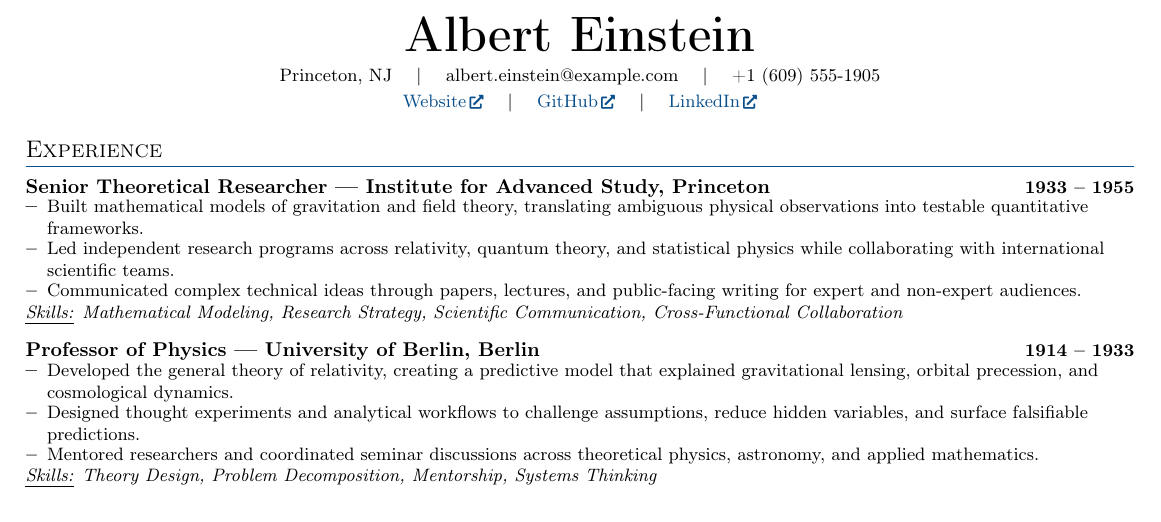
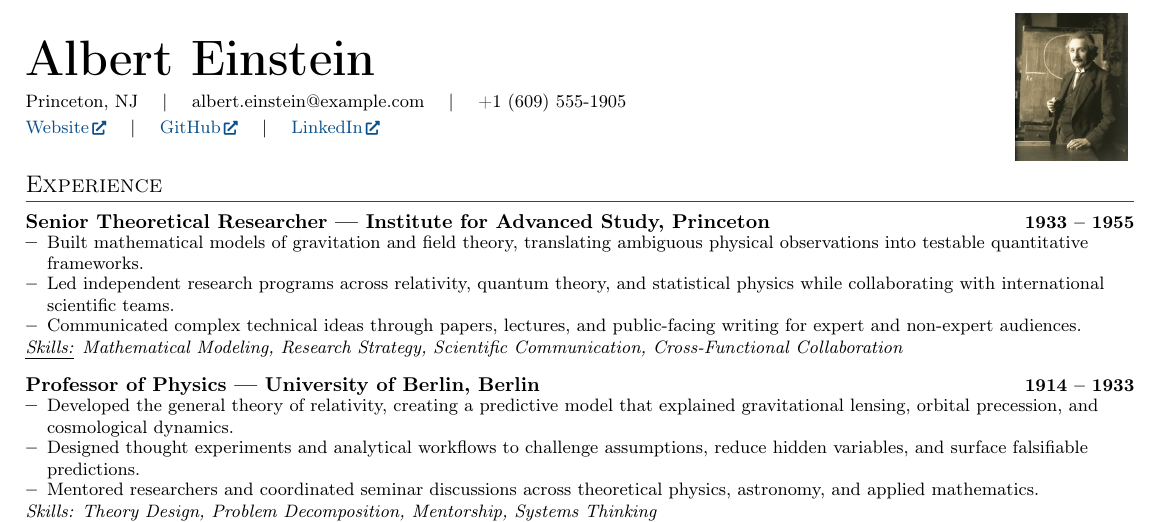
Before and after one commit to sypsyp97/industry-resume-template, a LaTeX CV (resume.tex): part of the page, cut so that both start at the same text. Compiled offline with pdfLaTeX.

Commit message:
Add portrait to industry resume example

```diff
--- a/resume.tex
+++ b/resume.tex
@@ -17,6 +17,7 @@
 \usepackage[english]{babel}
 \usepackage{tabularx}
 \usepackage{fontawesome5}
+\usepackage{graphicx}
 \usepackage[T1]{fontenc}
 \usepackage{anyfontsize}
 
@@ -80,8 +83,14 @@
     \linkedtext{https://en.wikipedia.org/wiki/Albert_Einstein}{Website} \hspace{6pt} | \hspace{6pt}
     \linkedtext{https://github.com/example}{GitHub} \hspace{6pt} | \hspace{6pt}
     \linkedtext{https://www.linkedin.com/in/example}{LinkedIn}
-\end{center}
-\vspace{-8pt}
+\end{minipage}%
+\hfill
+\begin{minipage}[t]{0.25\textwidth}
+    \vspace{-14pt}%
+    \raggedleft
+    \includegraphics[width=2.6cm,height=2.6cm,keepaspectratio]{assets/einstein.jpg}
+\end{minipage}
+\vspace{-4pt}
 
 \section{Experience}
 \resumeHeadingListStart
```
Also changed, not shown: README.md, assets/einstein.jpg (added), assets/resume.png, resume.pdf, resume.tex (6 more changed lines).
